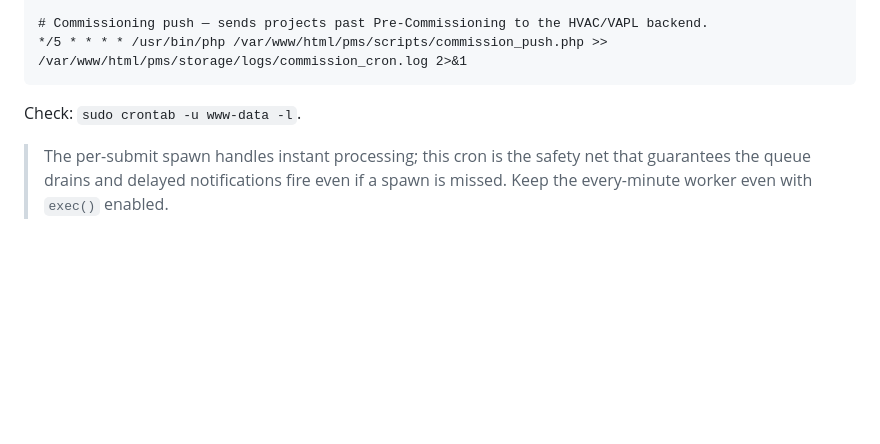
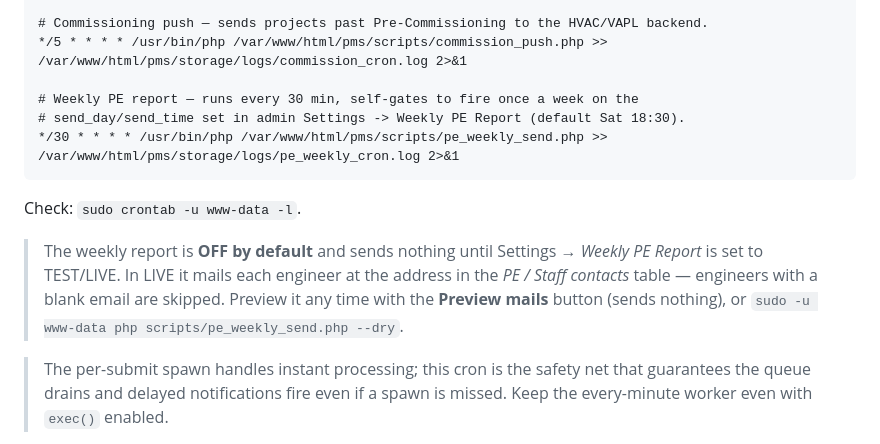
Before and after one commit to AIRTECH-DEV/Project-Daily-site-report-v1, a Markdown page: DEPLOY_GCP.md, the part around the change. Drawn GitHub-style; blank space fills up the shorter version.

Commit message:
docs: cron entry + gating notes for the weekly PE report
Co-Authored-By: Claude Opus 5 <noreply@anthropic.com>

````diff
--- a/DEPLOY_GCP.md
+++ b/DEPLOY_GCP.md
@@ -358,8 +358,18 @@ Add:
 
 # Commissioning push — sends projects past Pre-Commissioning to the HVAC/VAPL backend.
 */5 * * * * /usr/bin/php /var/www/html/pms/scripts/commission_push.php >> /var/www/html/pms/storage/logs/commission_cron.log 2>&1
+
+# Weekly PE report — runs every 30 min, self-gates to fire once a week on the
+# send_day/send_time set in admin Settings -> Weekly PE Report (default Sat 18:30).
+*/30 * * * * /usr/bin/php /var/www/html/pms/scripts/pe_weekly_send.php >> /var/www/html/pms/storage/logs/pe_weekly_cron.log 2>&1
 ```
 Check: `sudo crontab -u www-data -l`.
+
+> The weekly report is **OFF by default** and sends nothing until Settings → *Weekly PE
+> Report* is set to TEST/LIVE. In LIVE it mails each engineer at the address in the
+> *PE / Staff contacts* table — engineers with a blank email are skipped. Preview it
+> any time with the **Preview mails** button (sends nothing), or
+> `sudo -u www-data php scripts/pe_weekly_send.php --dry`.
 
 > The per-submit spawn handles instant processing; this cron is the safety net that
 > guarantees the queue drains and delayed notifications fire even if a spawn is missed.
````
